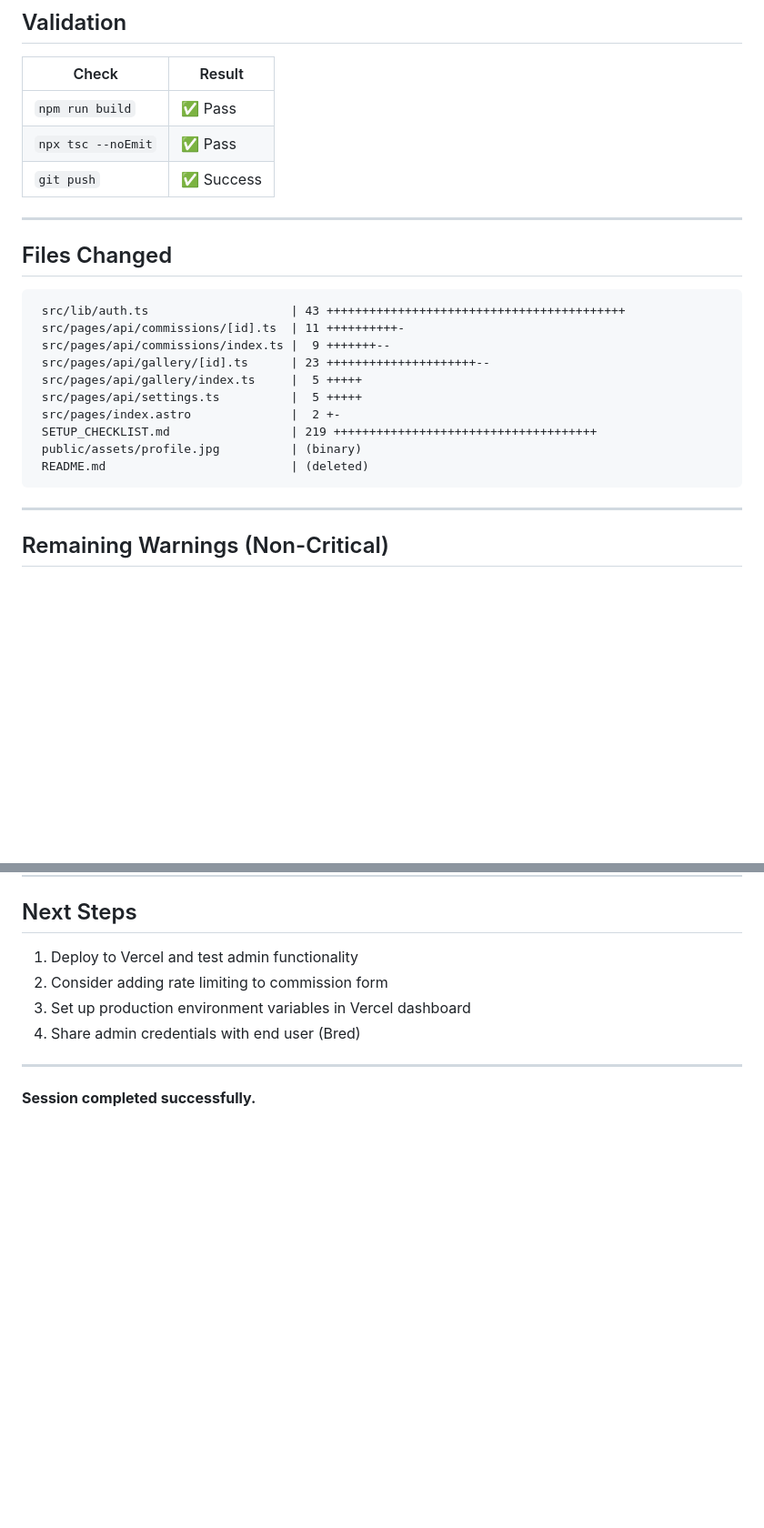
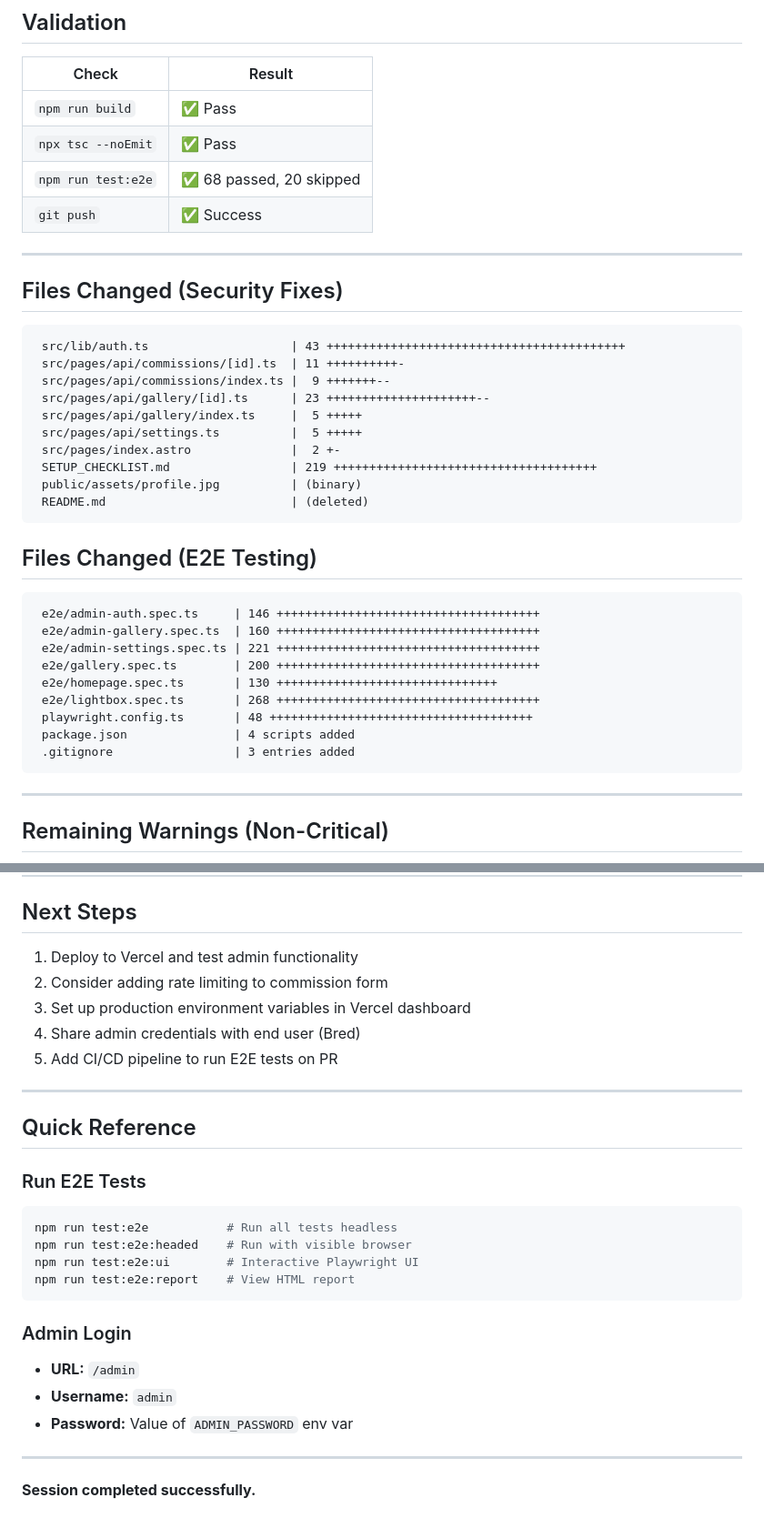
Before and after one commit to alfieprojectsdev/artportfolio, a Markdown page: SESSION_LOG_2026-01-19.md, 2 parts joined by grey strips. Shown at 91% size. GitHub-like rendering; blank space fills up the shorter version.

````diff
--- a/SESSION_LOG_2026-01-19.md
+++ b/SESSION_LOG_2026-01-19.md
@@ -148,11 +208,12 @@ ab79bbd feat: implement Phase 1 Astro + NeonDB + Cloudinary CMS architecture (Ju
 |-------|--------|
 | `npm run build` | ✅ Pass |
 | `npx tsc --noEmit` | ✅ Pass |
+| `npm run test:e2e` | ✅ 68 passed, 20 skipped |
 | `git push` | ✅ Success |
 
 ---
 
-## Files Changed
+## Files Changed (Security Fixes)
 
 ```
  src/lib/auth.ts                    | 43 ++++++++++++++++++++++++++++++++++++++++++
@@ -165,6 +226,20 @@ ab79bbd feat: implement Phase 1 Astro + NeonDB + Cloudinary CMS architecture (Ju
  SETUP_CHECKLIST.md                 | 219 +++++++++++++++++++++++++++++++++++++
  public/assets/profile.jpg          | (binary)
  README.md                          | (deleted)
+```
+
+## Files Changed (E2E Testing)
+
+```
+ e2e/admin-auth.spec.ts     | 146 +++++++++++++++++++++++++++++++++++++
+ e2e/admin-gallery.spec.ts  | 160 +++++++++++++++++++++++++++++++++++++
+ e2e/admin-settings.spec.ts | 221 +++++++++++++++++++++++++++++++++++++
+ e2e/gallery.spec.ts        | 200 +++++++++++++++++++++++++++++++++++++
+ e2e/homepage.spec.ts       | 130 +++++++++++++++++++++++++++++++
+ e2e/lightbox.spec.ts       | 268 +++++++++++++++++++++++++++++++++++++
+ playwright.config.ts       | 48 +++++++++++++++++++++++++++++++++++++
+ package.json               | 4 scripts added
+ .gitignore                 | 3 entries added
 ```
 
 ---
@@ -184,6 +259,24 @@ ab79bbd feat: implement Phase 1 Astro + NeonDB + Cloudinary CMS architecture (Ju
 2. Consider adding rate limiting to commission form
 3. Set up production environment variables in Vercel dashboard
 4. Share admin credentials with end user (Bred)
+5. Add CI/CD pipeline to run E2E tests on PR
+
+---
+
+## Quick Reference
+
+### Run E2E Tests
+```bash
+npm run test:e2e           # Run all tests headless
+npm run test:e2e:headed    # Run with visible browser
+npm run test:e2e:ui        # Interactive Playwright UI
+npm run test:e2e:report    # View HTML report
+```
+
+### Admin Login
+- **URL:** `/admin`
+- **Username:** `admin`
+- **Password:** Value of `ADMIN_PASSWORD` env var
 
 ---
 
````
Also changed, not shown: other parts of SESSION_LOG_2026-01-19.md (+63 -3 lines).
